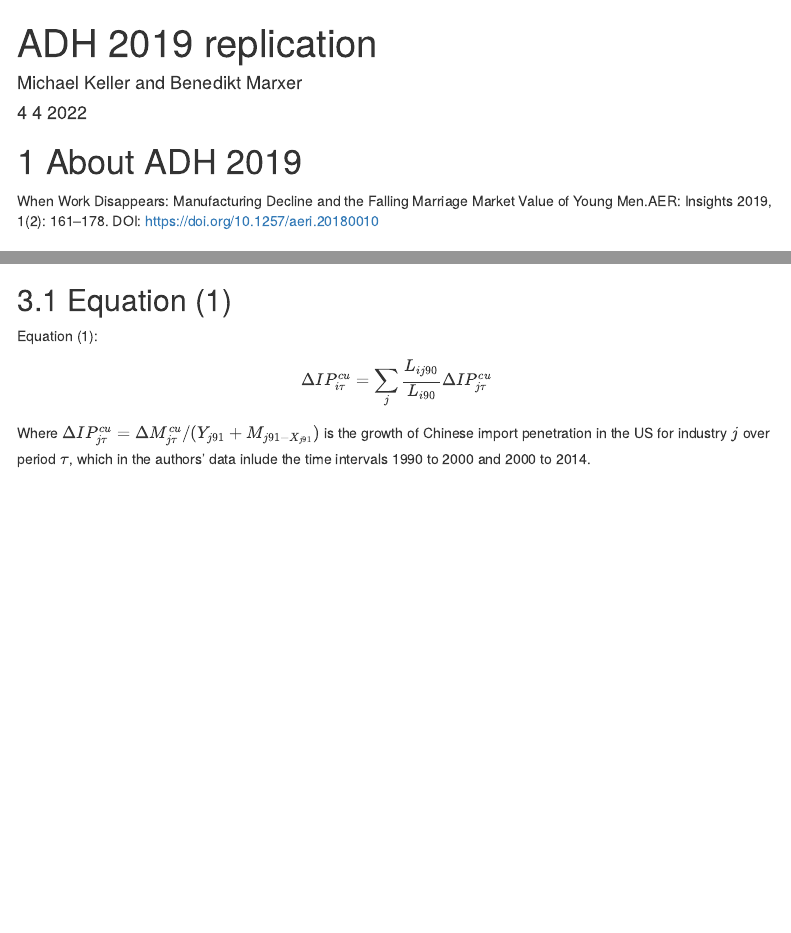
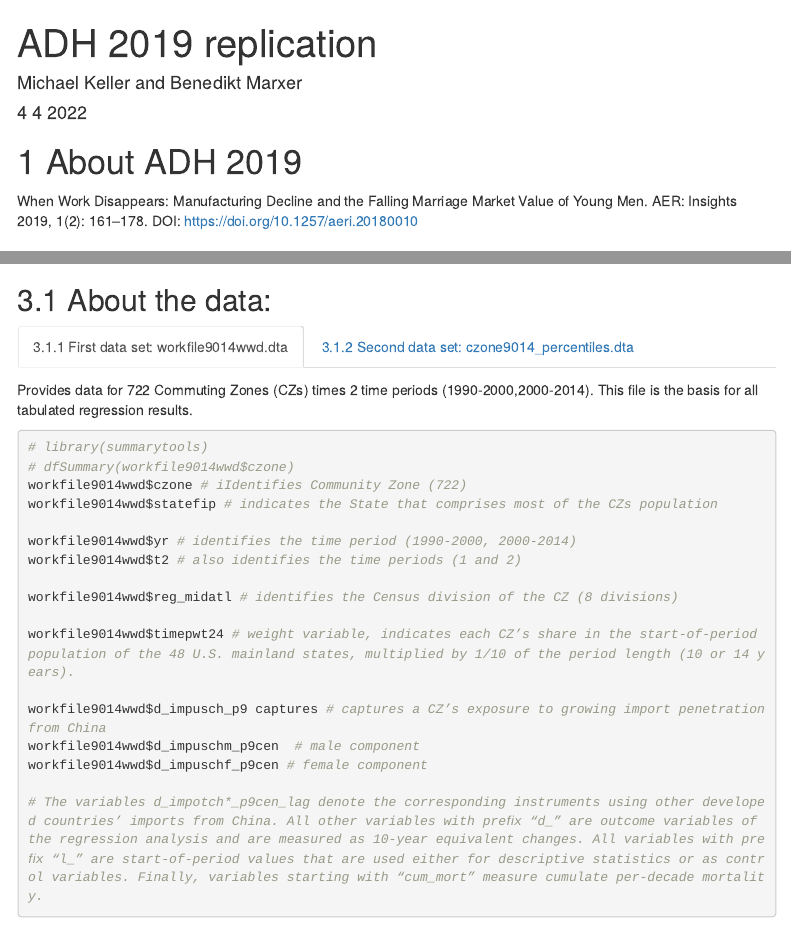
Before and after one commit to Benemrxr/workshop-causal-analysis, an R Markdown document (ADH 2019 replication.Rmd): the page in a window 1100 px wide, from its top, and a second part further down, joined at a grey line. Rendered offline with R 4.5, knitr and Pandoc, with nearby package versions; some code elsewhere in the file could not run offline; menus at the side of the page are left out.

Commit message:
descriptive analysis I

````diff
--- a/ADH 2019 replication.Rmd
+++ b/ADH 2019 replication.Rmd
@@ -35,3 +35,37 @@ workfile9014wwd <- read_dta(here::here("116320-V1", "ADH-WWD-AERi-Data", "dta",
 czone9014_percentiles <- read_dta(here::here("116320-V1", "ADH-WWD-AERi-Data", "dta", "czone9014_percentiles.dta"))
 ```
 
+
+## About the data: {.tabset}
+
+### First data set: workﬁle9014wwd.dta
+
+Provides data for 722 Commuting Zones (CZs) times 2 time periods (1990-2000,2000-2014). This ﬁle is the basis for all tabulated regression results.
+
+
+```{r overviewd1, eval=FALSE}
+# library(summarytools)
+# dfSummary(workfile9014wwd$czone)
+workfile9014wwd$czone # iIdentifies Community Zone (722)
+workfile9014wwd$statefip # indicates the State that comprises most of the CZs population
+
+workfile9014wwd$yr # identifies the time period (1990-2000, 2000-2014)
+workfile9014wwd$t2 # also identifies the time periods (1 and 2)
+
+workfile9014wwd$reg_midatl # identifies the Census division of the CZ (8 divisions)
+
+workfile9014wwd$timepwt24 # weight variable, indicates each CZ’s share in the start-of-period population of the 48 U.S. mainland states, multiplied by 1/10 of the period length (10 or 14 years).
+
+workfile9014wwd$d_impusch_p9 captures # captures a CZ’s exposure to growing import penetration from China
+workfile9014wwd$d_impuschm_p9cen  # male component
+workfile9014wwd$d_impuschf_p9cen # female component
+
+# The variables d_impotch*_p9cen_lag denote the corresponding instruments using other developed countries’ imports from China. All other variables with preﬁx “d_” are outcome variables of the regression analysis and are measured as 10-year equivalent changes. All variables with preﬁx “l_” are start-of-period values that are used either for descriptive statistics or as control variables. Finally, variables starting with “cum_mort” measure cumulate per-decade mortality.
+
+```
+
+### Second data set: czone9014_percentiles.dta
+
+Provides additional data
+
+```{r overviewd2, , eval=FALSE}
````
Also changed, not shown: ADH-2019-replication.html, ADH 2019 replication.Rmd (16 more changed lines).
